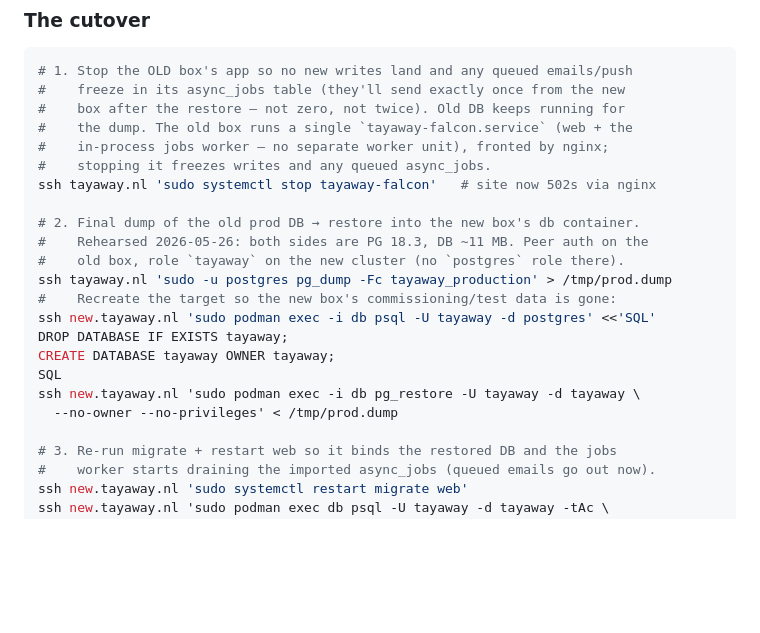
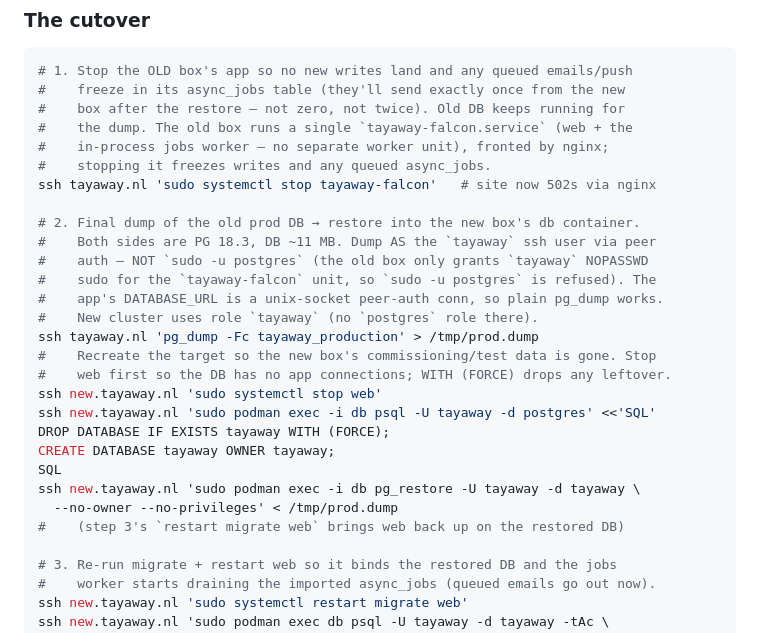
Before and after one commit to iain/tayaway, a Markdown page: ops/RUNBOOK.md, the part around the change. Rendered like a GitHub page; blank space fills up the shorter version.

Commit message:
Correct the cutover runbook DB-dump step
The old box grants `tayaway` NOPASSWD sudo only for the tayaway-falcon
unit, so `sudo -u postgres pg_dump` is refused. Dump via peer auth as
`tayaway` instead, and stop web before the DROP so the restore target
has no live connections.

```diff
--- a/ops/RUNBOOK.md
+++ b/ops/RUNBOOK.md
@@ -457,16 +457,22 @@ propagation.
 ssh tayaway.nl 'sudo systemctl stop tayaway-falcon'   # site now 502s via nginx
 
 # 2. Final dump of the old prod DB → restore into the new box's db container.
-#    Rehearsed 2026-05-26: both sides are PG 18.3, DB ~11 MB. Peer auth on the
-#    old box, role `tayaway` on the new cluster (no `postgres` role there).
-ssh tayaway.nl 'sudo -u postgres pg_dump -Fc tayaway_production' > /tmp/prod.dump
-#    Recreate the target so the new box's commissioning/test data is gone:
+#    Both sides are PG 18.3, DB ~11 MB. Dump AS the `tayaway` ssh user via peer
+#    auth — NOT `sudo -u postgres` (the old box only grants `tayaway` NOPASSWD
+#    sudo for the `tayaway-falcon` unit, so `sudo -u postgres` is refused). The
+#    app's DATABASE_URL is a unix-socket peer-auth conn, so plain pg_dump works.
+#    New cluster uses role `tayaway` (no `postgres` role there).
+ssh tayaway.nl 'pg_dump -Fc tayaway_production' > /tmp/prod.dump
+#    Recreate the target so the new box's commissioning/test data is gone. Stop
+#    web first so the DB has no app connections; WITH (FORCE) drops any leftover.
+ssh new.tayaway.nl 'sudo systemctl stop web'
 ssh new.tayaway.nl 'sudo podman exec -i db psql -U tayaway -d postgres' <<'SQL'
-DROP DATABASE IF EXISTS tayaway;
+DROP DATABASE IF EXISTS tayaway WITH (FORCE);
 CREATE DATABASE tayaway OWNER tayaway;
 SQL
 ssh new.tayaway.nl 'sudo podman exec -i db pg_restore -U tayaway -d tayaway \
   --no-owner --no-privileges' < /tmp/prod.dump
+#    (step 3's `restart migrate web` brings web back up on the restored DB)
 
 # 3. Re-run migrate + restart web so it binds the restored DB and the jobs
 #    worker starts draining the imported async_jobs (queued emails go out now).
```
